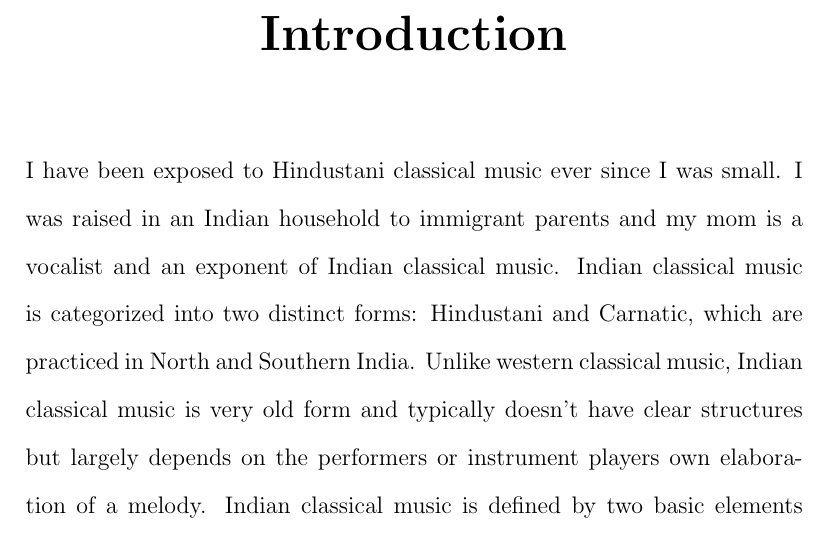
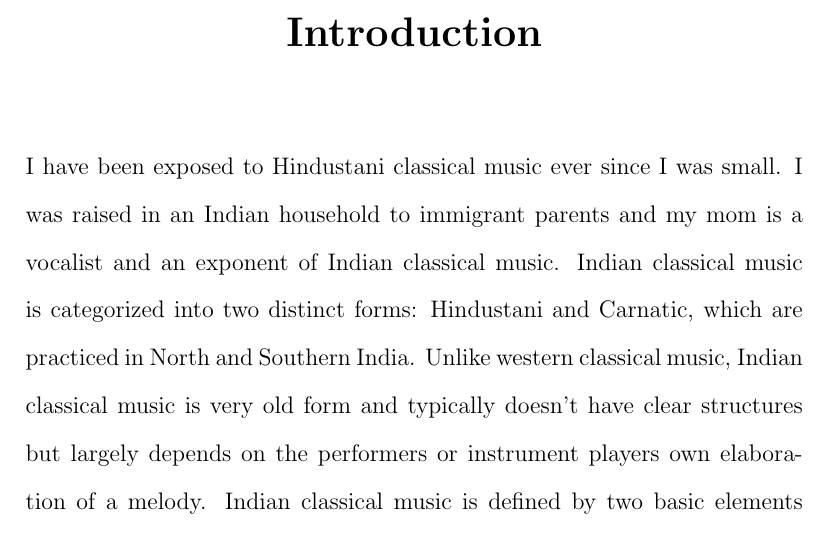
Before and after one commit to TheChanRProject/Senior-Thesis, a LaTeX thesis (report/tex/main.tex): part of page 2 of 11, cut so that both start at the same text. Compiled offline with pdfLaTeX.

Commit message:
Adding edits

```diff
--- a/report/tex/main.tex
+++ b/report/tex/main.tex
@@ -3,6 +3,10 @@
 \usepackage{graphicx}
 \graphicspath{ {../images/} }
 \usepackage{setspace}
+\usepackage{sectsty}
+
+\chapterfont{\fontsize{20}{18}\selectfont \centering}
+
 \title{
 {Classifying Hindustani Indian Ragas with Convolutional Neural Networks}\\
 {\large Pitzer College}\\
```
Also changed, not shown: report/tex/main.pdf, 4 other files.
